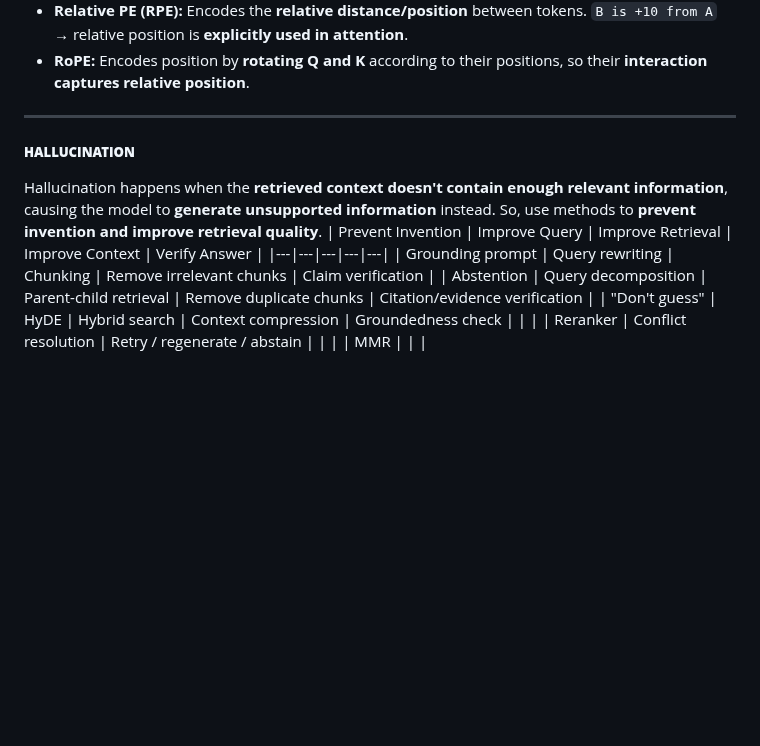
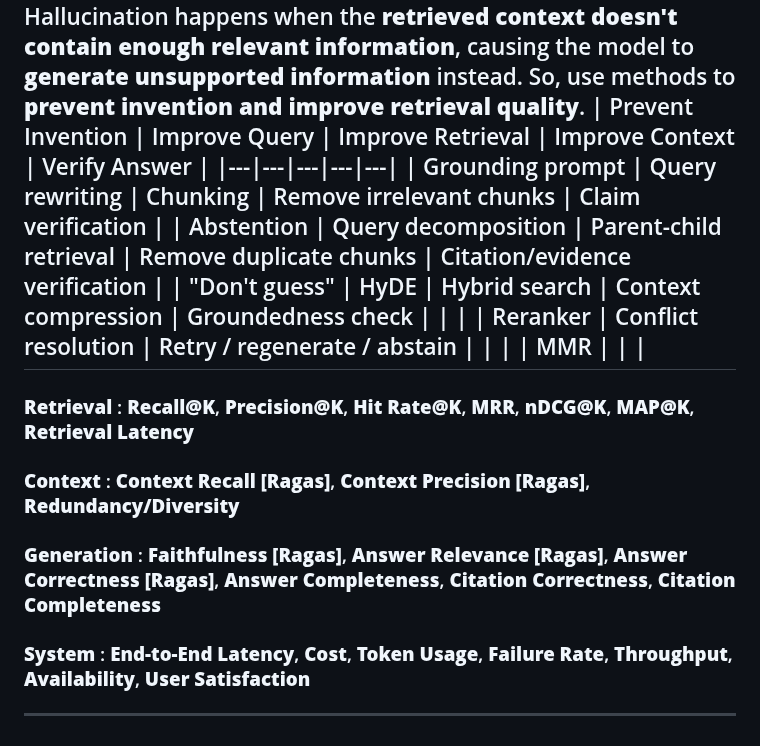
Before and after one commit to jai92xi/Xi_Notes, a Markdown page: notes/1CheatSheet.md, the part around the change. Drawn GitHub-style; blank space fills up the shorter version.

```diff
--- a/notes/1CheatSheet.md
+++ b/notes/1CheatSheet.md
@@ -38,3 +38,9 @@ Hallucination happens when the **retrieved context doesn't contain enough releva
 | "Don't guess" | HyDE | Hybrid search | Context compression | Groundedness check |
 |  |  | Reranker | Conflict resolution | Retry / regenerate / abstain |
 |  |  | MMR |  |  |
+----
+### **Retrieval** : **Recall@K**, **Precision@K**, **Hit Rate@K**, **MRR**, **nDCG@K**, **MAP@K**, **Retrieval Latency**
+### **Context** : **Context Recall [Ragas]**, **Context Precision [Ragas]**, **Redundancy/Diversity**
+### **Generation** : **Faithfulness [Ragas]**, **Answer Relevance [Ragas]**, **Answer Correctness [Ragas]**, **Answer Completeness**, **Citation Correctness**, **Citation Completeness**
+### **System** : **End-to-End Latency**, **Cost**, **Token Usage**, **Failure Rate**, **Throughput**, **Availability**, **User Satisfaction**
+---
```
